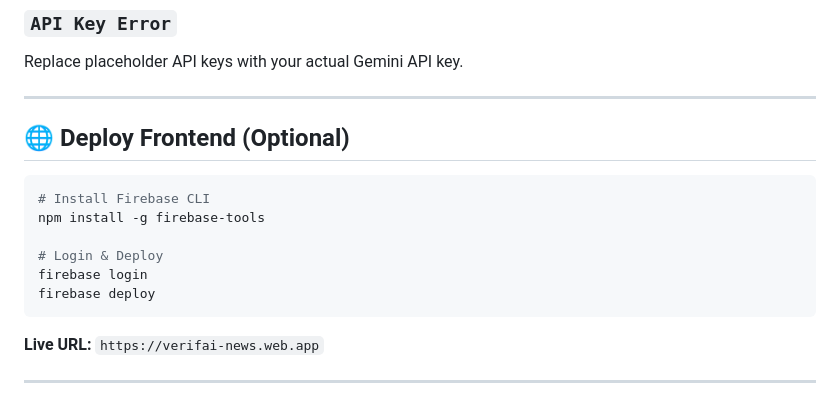
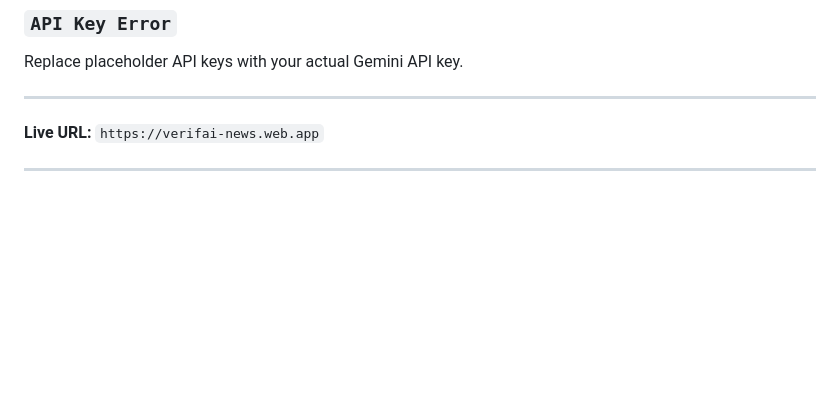
Before and after one commit to SudiptaSanki/VerifAI, a Markdown page: README.md, the part around the change. GitHub-like rendering; blank space fills up the shorter version.

Commit message:
Update README with project details and features

````diff
--- a/README.md
+++ b/README.md
@@ -239,17 +239,6 @@ Replace placeholder API keys with your actual Gemini API key.
 
 ---
 
-## 🌐 Deploy Frontend (Optional)
-
-```bash
-# Install Firebase CLI
-npm install -g firebase-tools
-
-# Login & Deploy
-firebase login
-firebase deploy
-```
-
 **Live URL:** `https://verifai-news.web.app`
 
 ---
````
